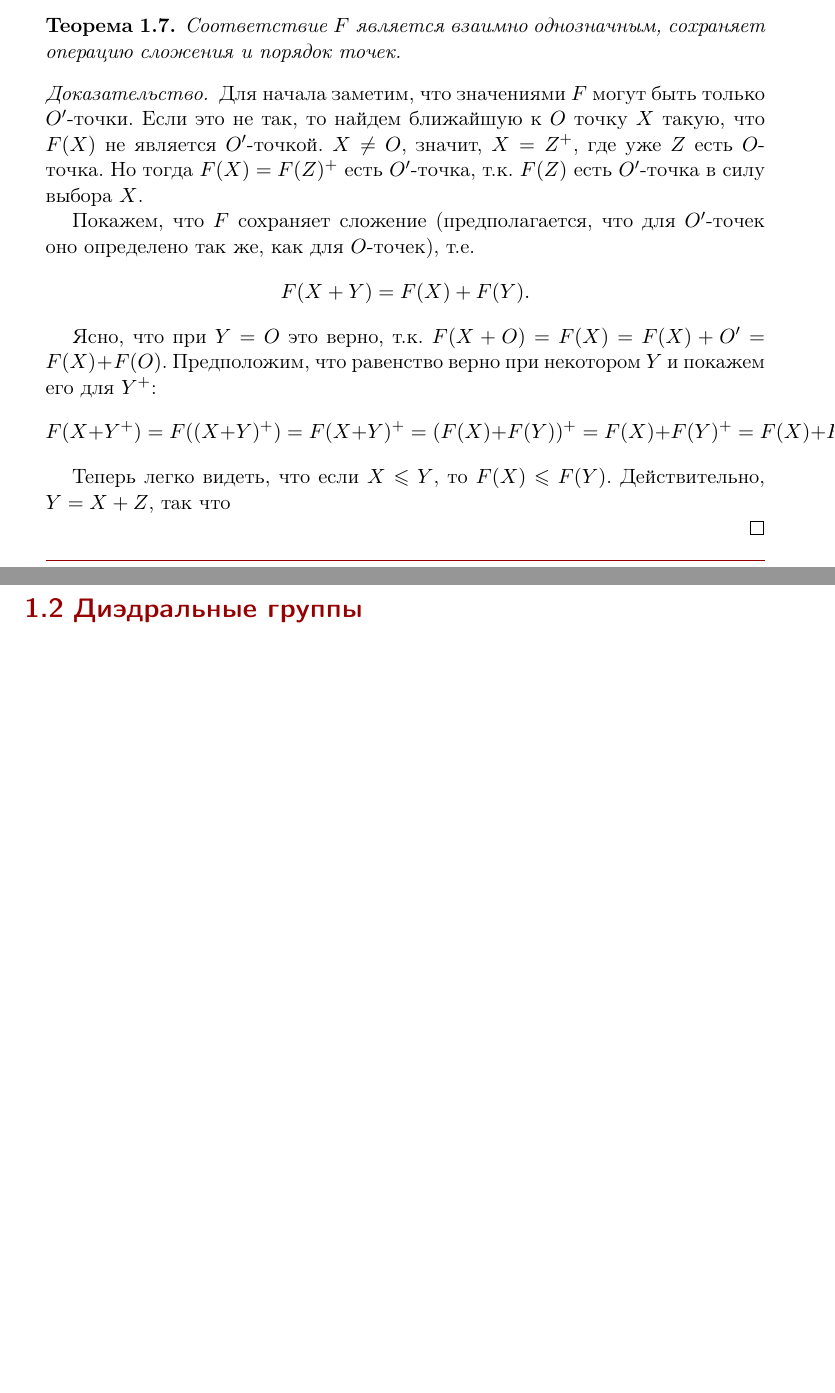
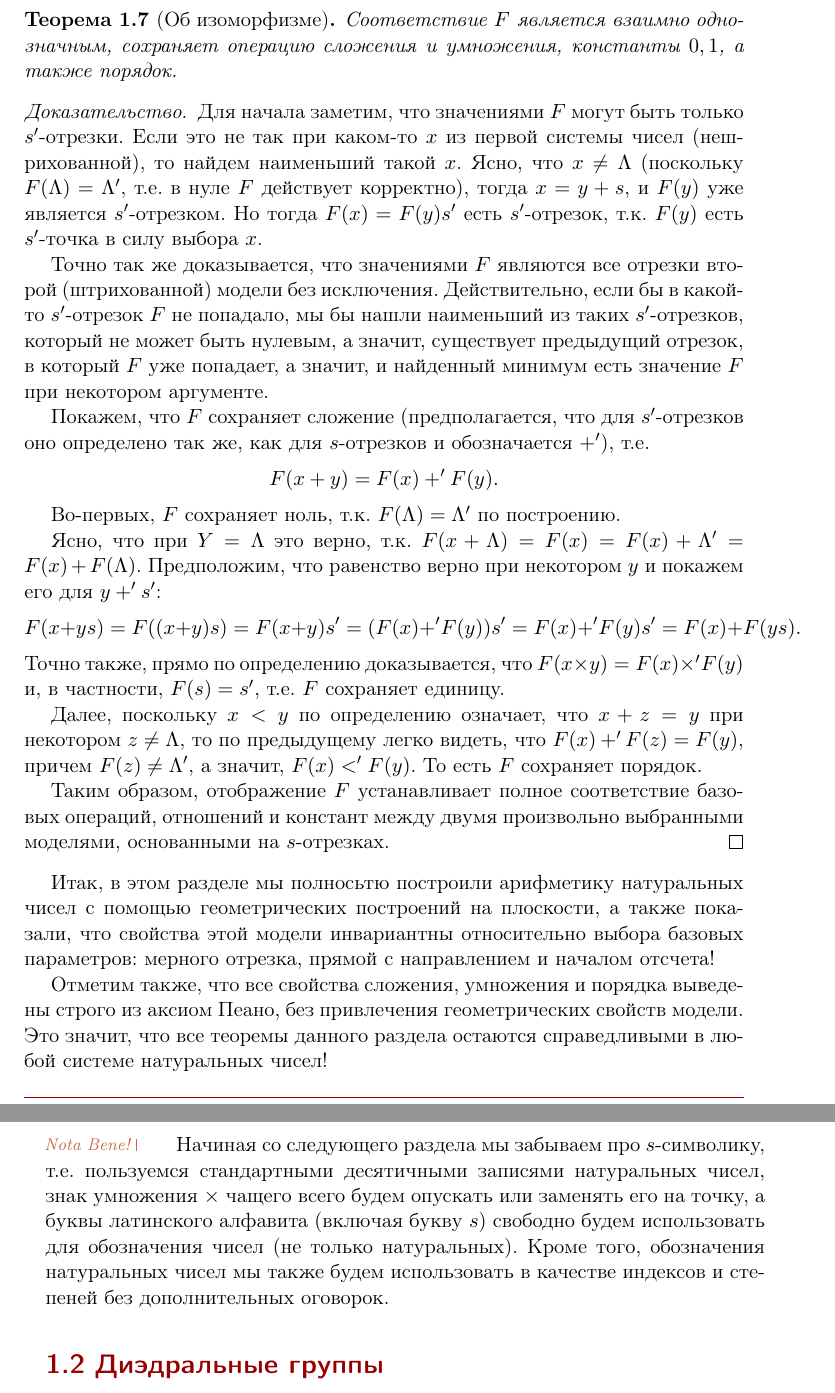
Before and after one commit to nkrishelie/mathempire, a LaTeX book (lectures.tex, which reads ariphmetics.tex): two parts of pages 9 and 10 of 20 before the commit and two parts of pages 12 and 13 of 23 after it, joined at a grey line, cut so that both start at the same text, the shorter picture padded with empty space. The pictures show the PDF file lectures.pdf that the author committed with the source.

Commit message:
linear ordering on natural numbers

```diff
--- a/ariphmetics.tex
+++ b/ariphmetics.tex
@@ -255,2 +263,4 @@ F(Z)^+, & \mbox{ если }X=Z^+.
+\Lambda', & \mbox{ если }x=\Lambda,\\
+F(y)s', & \mbox{ если }x=ys.
 \end{cases}
 $$
@@ -257,30 +268,36 @@ $$
 
-\begin{thrm}
-Соответствие $F$ является взаимно однозначным, сохраняет операцию сложения и порядок точек.
+\begin{thrm}[Об изоморфизме]
+Соответствие $F$ является взаимно однозначным, сохраняет операцию сложения и умножения, константы $0,1$, а также порядок.
 \end{thrm}
 \pf
-Для начала заметим, что значениями $F$ могут быть только $O'$-точки. Если это не так, то найдем ближайшую к $O$ точку $X$ такую, что $F(X)$ не является $O'$-точкой. $X\ne O$, значит, $X=Z^+$, где уже $Z$ есть $O$-точка. Но тогда $F(X)=F(Z)^+$ есть $O'$-точка, т.к. $F(Z)$ есть $O'$-точка в силу выбора $X$.
+Для начала заметим, что значениями $F$ могут быть только $s'$-отрезки. Если это не так при каком-то $x$ из первой системы чисел (нешрихованной), то найдем наименьший такой $x$. Ясно, что $x\ne\Lambda$ (поскольку $F(\Lambda)=\Lambda'$, т.е. в нуле $F$ действует корректно), тогда $x=y+s$, и $F(y)$ уже является $s'$-отрезком.
+Но тогда $F(x)=F(y)s'$ есть $s'$-отрезок, т.к. $F(y)$ есть $s'$-точка в силу выбора $x$.
 
-Покажем, что $F$ сохраняет сложение (предполагается, что для $O'$-точек оно определено так же, как для $O$-точек), т.е.
+Точно так же доказывается, что значениями $F$ являются все отрезки второй (штрихованной) модели без исключения. Действительно, если бы в какой-то $s'$-отрезок $F$ не попадало, мы бы нашли наименьший из таких $s'$-отрезков, который не может быть нулевым, а значит, существует предыдущий отрезок, в который $F$ уже попадает, а значит, и найденный минимум есть значение $F$ при некотором аргументе.
+
+Покажем, что $F$ сохраняет сложение (предполагается, что для $s'$-отрезков оно определено так же, как для $s$-отрезков и обозначается $+'$), т.е.
 $$
-F(X+Y)=F(X)+F(Y).
+F(x+y)=F(x)+'F(y).
 $$
 
-Ясно, что при $Y=O$ это верно, т.к. $F(X+O)=F(X)=F(X)+O'=F(X)+F(O)$. Предположим, что равенство верно при некотором $Y$ и покажем его для $Y^+$:
+Во-первых, $F$ сохраняет ноль, т.к. $F(\Lambda)=\Lambda'$ по построению.
+
+Ясно, что при $Y=\Lambda$ это верно, т.к. $F(x+\Lambda)=F(x)=F(x)+\Lambda'=F(x)+F(\Lambda)$. Предположим, что равенство верно при некотором $y$ и покажем его для $y+'s'$:
 $$
-F(X+Y^+)=F((X+Y)^+)=F(X+Y)^+=(F(X)+F(Y))^+=F(X)+F(Y)^+=F(X)+F(Y^+).
+F(x+ys)=F((x+y)s)=F(x+y)s'=(F(x)+'F(y))s'=F(x)+'F(y)s'=F(x)+F(ys).
 $$
+Точно также, прямо по определению доказывается, что $F(x\times y)=F(x)\times'F(y)$ и, в частности, $F(s)=s'$, т.е. $F$ сохраняет единицу.
 
-Теперь легко видеть, что если $X\le Y$, то $F(X)\le F(Y)$. Действительно, $Y=X+Z$, так что $ $
+Далее, поскольку $x<y$ по определению означает, что $x+z=y$ при некотором $z\ne\Lambda$, то по предыдущему легко видеть, что $F(x)+'F(z)=F(y)$, причем $F(z)\ne\Lambda'$, а значит, $F(x)<'F(y)$. То есть $F$ сохраняет порядок.
 
-
-
+Таким образом, отображение $F$ устанавливает полное соответствие базовых операций, отношений и констант между двумя произвольно выбранными моделями, основанными на $s$-отрезках.
 \epf
 
+Итак, в этом разделе мы полносьтю построили арифметику натуральных чисел с помощью геометрических построений на плоскости, а также показали, что свойства этой модели инвариантны относительно выбора базовых параметров: мерного отрезка, прямой с направлением и началом отсчета!
 
+Отметим также, что все свойства сложения, умножения и порядка выведены строго из аксиом Пеано, без привлечения геометрических свойств модели. Это значит, что все теоремы данного раздела остаются справедливыми в любой системе натуральных чисел!
 
-
-
+\addcommL{Nota Bene!} Начиная со следующего раздела мы забываем про $s$-символику, т.е. пользуемся стандартными десятичными записями натуральных чисел, знак умножения $\times$ чащего всего будем опускать или заменять его на точку, а буквы латинского алфавита (включая букву $s$) свободно будем использовать для обозначения чисел (не только натуральных). Кроме того, обозначения натуральных чисел мы также будем использовать в качестве индексов и степеней без дополнительных оговорок.
 
 
 \section{Диэдральные группы}
```
Also changed, not shown: lectures.tex (+5 -0 lines), lectures.pdf, ariphmetics.tex (43 more changed lines).
